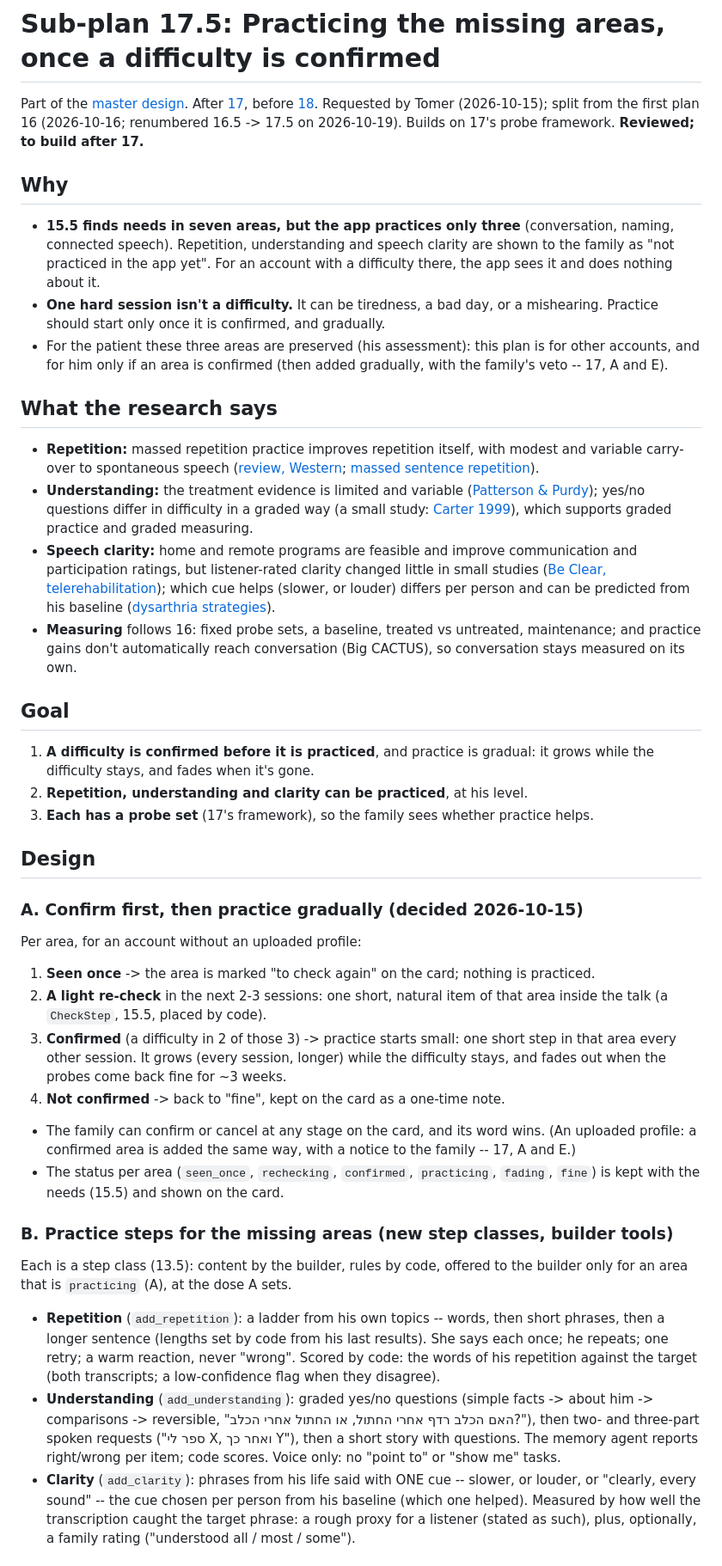
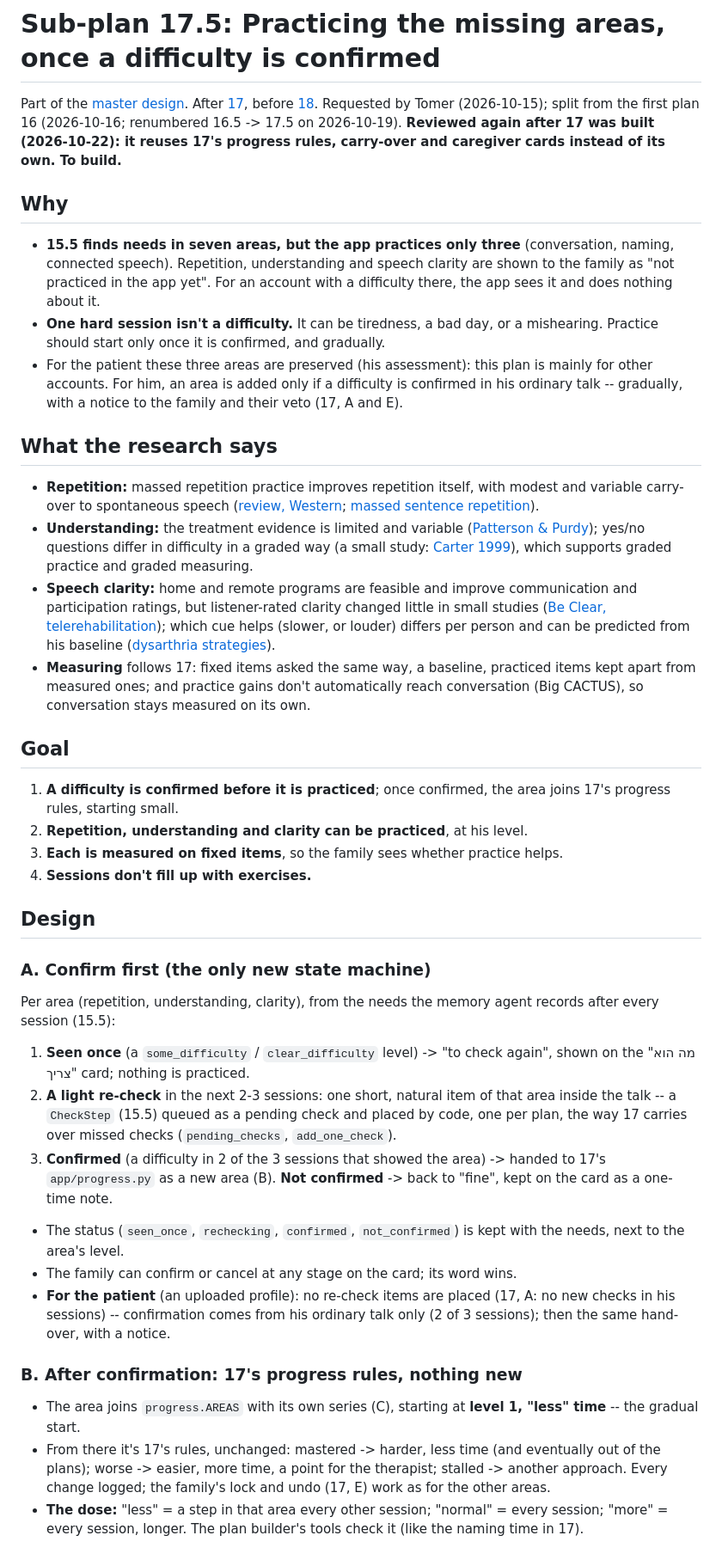
Before and after one commit to TomerShimshi/hebrew-speech-rehab-tutor, a Markdown page: docs/plans/17.5-practicing-the-missing-areas.md, the part around one of its changes. Shown at 86% size. Drawn GitHub-style.

Commit message:
Plan 17.5 reviewed after 17: reuse the progress rules, carry-over and caregiver cards; fixed item banks; one step per session
Co-Authored-By: Claude Opus 5.5 <noreply@anthropic.com>

```diff
--- a/docs/plans/17.5-practicing-the-missing-areas.md
+++ b/docs/plans/17.5-practicing-the-missing-areas.md
@@ -1,37 +1,37 @@
 # Sub-plan 17.5: Practicing the missing areas, once a difficulty is confirmed
 
-Part of the [master design](00-master-design.md). After [17](17-measuring-and-summarizing.md), before [18](18-one-question-greeting.md). Requested by Tomer (2026-10-15); split from the first plan 16 (2026-10-16; renumbered 16.5 -> 17.5 on 2026-10-19). Builds on 17's probe framework. **Reviewed; to build after 17.**
+Part of the [master design](00-master-design.md). After [17](17-measuring-and-summarizing.md), before [18](18-one-question-greeting.md). Requested by Tomer (2026-10-15); split from the first plan 16 (2026-10-16; renumbered 16.5 -> 17.5 on 2026-10-19). **Reviewed again after 17 was built (2026-10-22): it reuses 17's progress rules, carry-over and caregiver cards instead of its own. To build.**
 
 ## Why
 - **15.5 finds needs in seven areas, but the app practices only three** (conversation, naming, connected speech). Repetition, understanding and speech clarity are shown to the family as "not practiced in the app yet". For an account with a difficulty there, the app sees it and does nothing about it.
 - **One hard session isn't a difficulty.** It can be tiredness, a bad day, or a mishearing. Practice should start only once it is confirmed, and gradually.
-- For the patient these three areas are preserved (his assessment): this plan is for other accounts, and for him only if an area is confirmed (then added gradually, with the family's veto -- 17, A and E).
+- For the patient these three areas are preserved (his assessment): this plan is mainly for other accounts. For him, an area is added only if a difficulty is confirmed in his ordinary talk -- gradually, with a notice to the family and their veto (17, A and E).
 
 ## What the research says
 - **Repetition:** massed repetition practice improves repetition itself, with modest and variable carry-over to spontaneous speech ([review, Western](https://www.uwo.ca/fhs/lwm/teaching/EBP/2012_13/Spratt_J.pdf); [massed sentence repetition](https://pubs.asha.org/doi/10.1044/2016_AJSLP-15-0151)).
 - **Understanding:** the treatment evidence is limited and variable ([Patterson & Purdy](https://www.medbridge.com/educate/courses/auditory-comprehension-deficit-in-aphasia-examining-the-evidence-janet-patterson-mary-purdy)); yes/no questions differ in difficulty in a graded way (a small study: [Carter 1999](https://digital.library.txstate.edu/items/5e191cbd-2958-4e04-89c2-773abc5784e0)), which supports graded practice and graded measuring.
 - **Speech clarity:** home and remote programs are feasible and improve communication and participation ratings, but listener-rated clarity changed little in small studies ([Be Clear, telerehabilitation](https://www.ncbi.nlm.nih.gov/pmc/articles/PMC8870717/)); which cue helps (slower, or louder) differs per person and can be predicted from his baseline ([dysarthria strategies](https://doaj.org/article/6df9c872ad5343ad87470fde1adbf8d2)).
-- **Measuring** follows 16: fixed probe sets, a baseline, treated vs untreated, maintenance; and practice gains don't automatically reach conversation (Big CACTUS), so conversation stays measured on its own.
+- **Measuring** follows 17: fixed items asked the same way, a baseline, practiced items kept apart from measured ones; and practice gains don't automatically reach conversation (Big CACTUS), so conversation stays measured on its own.
 
 ## Goal
-1. **A difficulty is confirmed before it is practiced**, and practice is gradual: it grows while the difficulty stays, and fades when it's gone.
+1. **A difficulty is confirmed before it is practiced**; once confirmed, the area joins 17's progress rules, starting small.
 2. **Repetition, understanding and clarity can be practiced**, at his level.
-3. **Each has a probe set** (17's framework), so the family sees whether practice helps.
+3. **Each is measured on fixed items**, so the family sees whether practice helps.
+4. **Sessions don't fill up with exercises.**
 
 ## Design
 
-### A. Confirm first, then practice gradually (decided 2026-10-15)
-Per area, for an account without an uploaded profile:
-1. **Seen once** -> the area is marked "to check again" on the card; nothing is practiced.
-2. **A light re-check** in the next 2-3 sessions: one short, natural item of that area inside the talk (a `CheckStep`, 15.5, placed by code).
-3. **Confirmed** (a difficulty in 2 of those 3) -> practice starts small: one short step in that area every other session. It grows (every session, longer) while the difficulty stays, and fades out when the probes come back fine for ~3 weeks.
-4. **Not confirmed** -> back to "fine", kept on the card as a one-time note.
-- The family can confirm or cancel at any stage on the card, and its word wins. (An uploaded profile: a confirmed area is added the same way, with a notice to the family -- 17, A and E.)
-- The status per area (`seen_once`, `rechecking`, `confirmed`, `practicing`, `fading`, `fine`) is kept with the needs (15.5) and shown on the card.
+### A. Confirm first (the only new state machine)
+Per area (repetition, understanding, clarity), from the needs the memory agent records after every session (15.5):
+1. **Seen once** (a `some_difficulty` / `clear_difficulty` level) -> "to check again", shown on the "מה הוא צריך" card; nothing is practiced.
+2. **A light re-check** in the next 2-3 sessions: one short, natural item of that area inside the talk -- a `CheckStep` (15.5) queued as a pending check and placed by code, one per plan, the way 17 carries over missed checks (`pending_checks`, `add_one_check`).
+3. **Confirmed** (a difficulty in 2 of the 3 sessions that showed the area) -> handed to 17's `app/progress.py` as a new area (B). **Not confirmed** -> back to "fine", kept on the card as a one-time note.
+- The status (`seen_once`, `rechecking`, `confirmed`, `not_confirmed`) is kept with the needs, next to the area's level.
+- The family can confirm or cancel at any stage on the card; its word wins.
+- **For the patient** (an uploaded profile): no re-check items are placed (17, A: no new checks in his sessions) -- confirmation comes from his ordinary talk only (2 of 3 sessions); then the same hand-over, with a notice.
 
-### B. Practice steps for the missing areas (new step classes, builder tools)
-Each is a step class (13.5): content by the builder, rules by code, offered to the builder only for an area that is `practicing` (A), at the dose A sets.
-- **Repetition** (`add_repetition`): a ladder from his own topics -- words, then short phrases, then a longer sentence (lengths set by code from his last results). She says each once; he repeats; one retry; a warm reaction, never "wrong". Scored by code: the words of his repetition against the target (both transcripts; a low-confidence flag when they disagree).
-- **Understanding** (`add_understanding`): graded yes/no questions (simple facts -> about him -> comparisons -> reversible, "האם הכלב רדף אחרי החתול, או החתול אחרי הכלב?"), then two- and three-part spoken requests ("ספר לי X, ואחר כך Y"), then a short story with questions. The memory agent reports right/wrong per item; code scores. Voice only: no "point to" or "show me" tasks.
-- **Clarity** (`add_clarity`): phrases from his life said with ONE cue -- slower, or louder, or "clearly, every sound" -- the cue chosen per person from his baseline (which one helped). Measured by how well the transcription caught the target phrase: a rough proxy for a listener (stated as such), plus, optionally, a family rating ("understood all / most / some").
+### B. After confirmation: 17's progress rules, nothing new
+- The area joins `progress.AREAS` with its own series (C), starting at **level 1, "less" time** -- the gradual start.
+- From there it's 17's rules, unchanged: mastered -> harder, less time (and eventually out of the plans); worse -> easier, more time, a point for the therapist; stalled -> another approach. Every change logged; the family's lock and undo (17, E) work as for the other areas.
+- **The dose:** "less" = a step in that area every other session; "normal" = every session; "more" = every session, longer. The plan builder's tools check it (like the naming time in 17).
 
```
Also changed, not shown: other parts of docs/plans/17.5-practicing-the-missing-areas.md (+45 -14 lines).
